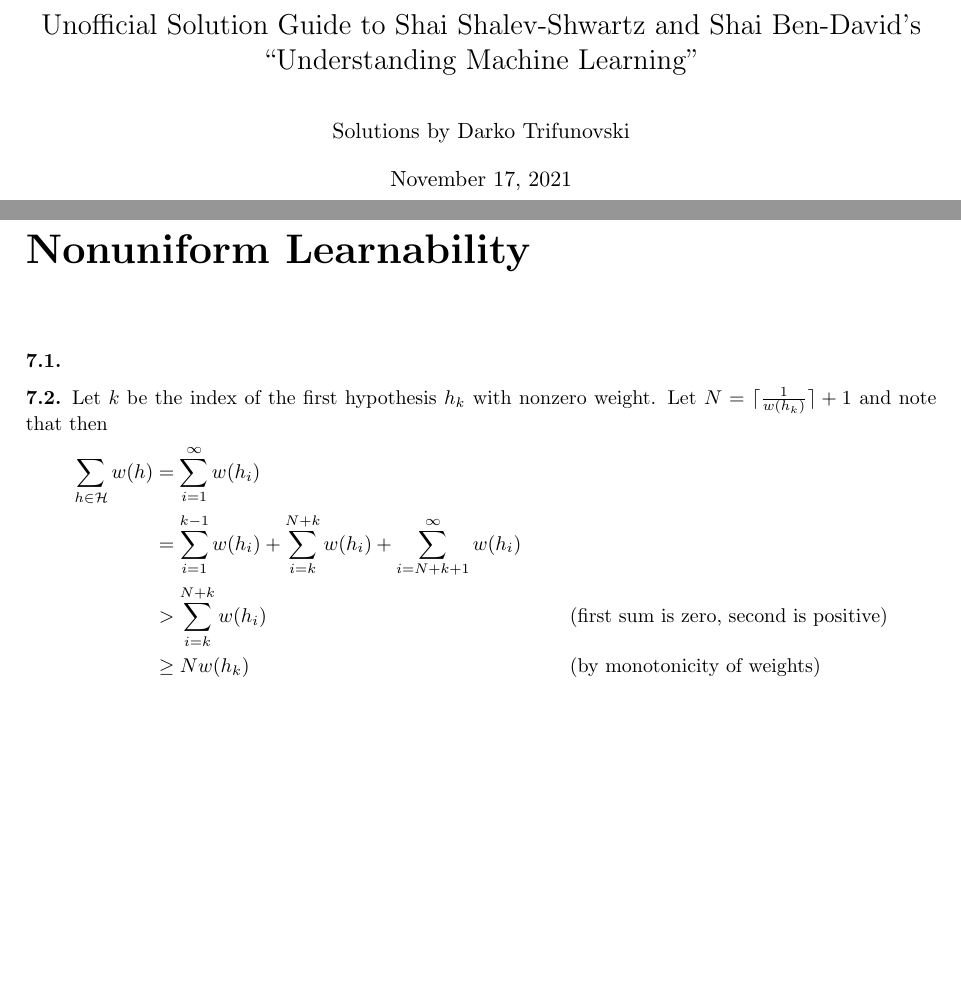
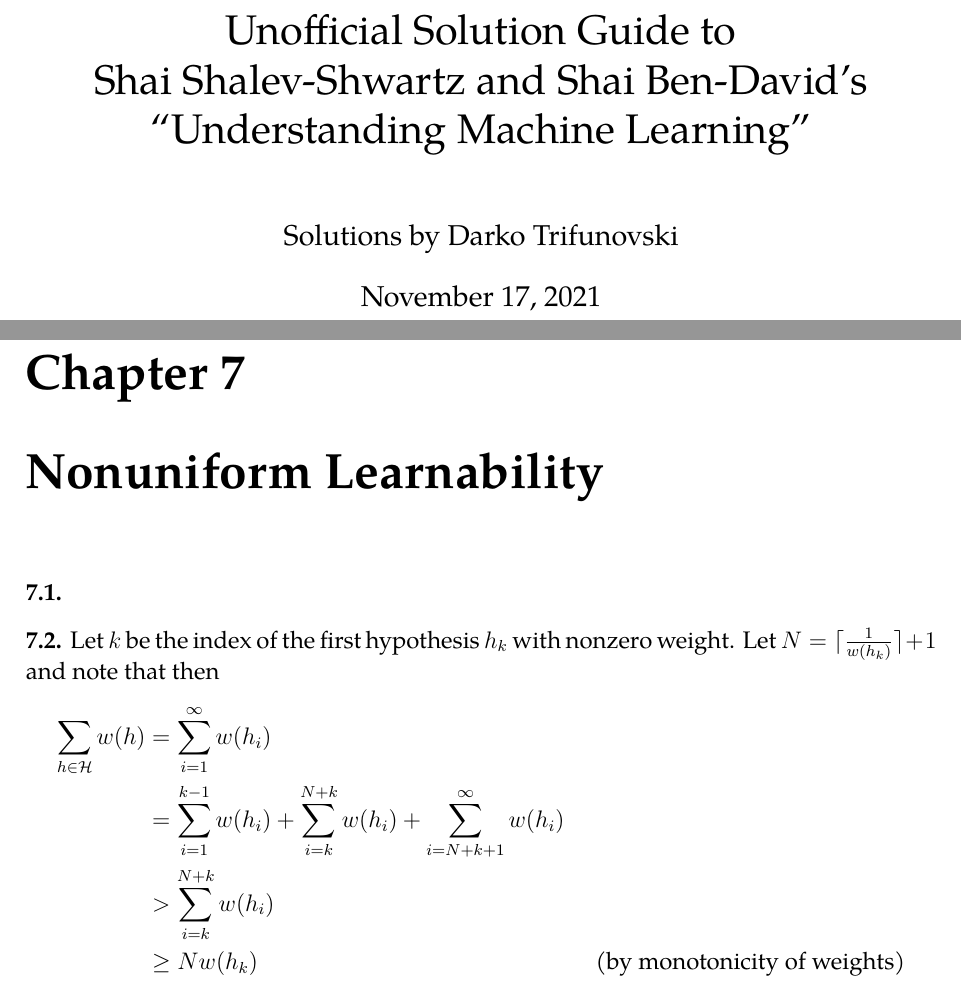
Before and after one commit to dtrifuno/understanding-machine-learning-solutions, a LaTeX thesis (main.tex, which reads part1/ch07.tex): two parts of pages 1 and 11 of 34 before the commit and two parts of pages 1 and 12 of 36 after it, joined at a grey line, cut so that both start at the same text, the shorter picture padded with empty space. Compiled offline with pdfLaTeX.

Commit message:
Apply formatting changes

```diff
--- a/main.tex
+++ b/main.tex
@@ -1,6 +1,10 @@
-\documentclass[oneside]{memoir}
+\documentclass[oneside, 12pt]{memoir}
 % LTeX: enabled=false
+\usepackage{xcolor}
 \usepackage[utf8]{inputenc}
+\usepackage[T1]{fontenc}
+\usepackage{blindtext}
+\usepackage{tgpagella}
 
 \usepackage{amsmath}
 
@@ -8,7 +12,6 @@
 \theoremstyle{definition}
 \newtheorem{ex}{}[chapter]
 
-\usepackage{xcolor}
 \newcommand{\localtextbulletone}{\textcolor{gray}{\raisebox{.01ex}{\rule{1.5ex}{1.5ex}}}}
 \renewcommand{\labelitemi}{\localtextbulletone}
 
@@ -22,8 +25,9 @@
 \setulmarginsandblock{2.5cm}{2.5cm}{*}
 \checkandfixthelayout
 
-\title{Unofficial Solution Guide to Shai Shalev-Shwartz and Shai Ben-David's\\
-      ``Understanding Machine Learning''}
+\title{Unofficial Solution Guide to \\
+       Shai Shalev-Shwartz and Shai Ben-David's\\
+       ``Understanding Machine Learning''}
 \author{Solutions by Darko Trifunovski}
 \date{November 17, 2021}
 % LTeX: enabled=true
--- a/part1/ch07.tex
+++ b/part1/ch07.tex
@@ -8,11 +8,11 @@
   $N=\lceil \frac{1}{w(h_k)} \rceil +1$ and note that then
   \begin{align*}
     \sum_{h\in\H} w(h)
-     & =\sum_{i=1}^\infty w(h_i)                                                                             \\
+     & =\sum_{i=1}^\infty w(h_i)                                                                  \\
      & =\sum_{i=1}^{k-1} w(h_i) +\sum_{i=k}^{N+k} w(h_i)
-    +\sum_{i=N+k+1}^\infty w(h_i)                                                                            \\
-     & > \sum_{i=k}^{N+k} w(h_i)                         &  & \text{(first sum is zero, second is positive)} \\
-     & \geq N w(h_k)                                     &  & \text{(by monotonicity of weights)}            \\
+    +\sum_{i=N+k+1}^\infty w(h_i)                                                                 \\
+     & > \sum_{i=k}^{N+k} w(h_i)                                                                  \\
+     & \geq N w(h_k)                                     &  & \text{(by monotonicity of weights)} \\
      & \geq 1 + w(h_k)
   \end{align*}
   showing that the weighting function cannot satisfy the condition
```
